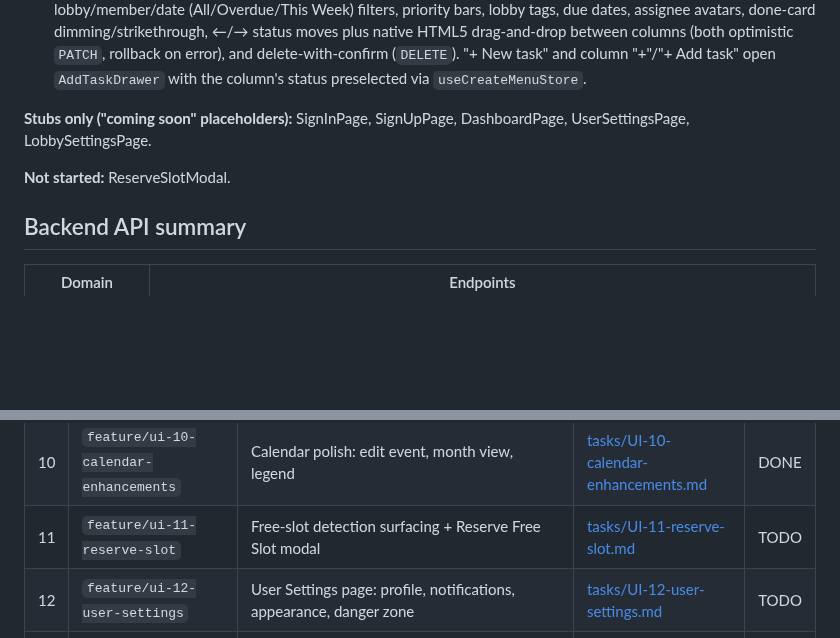
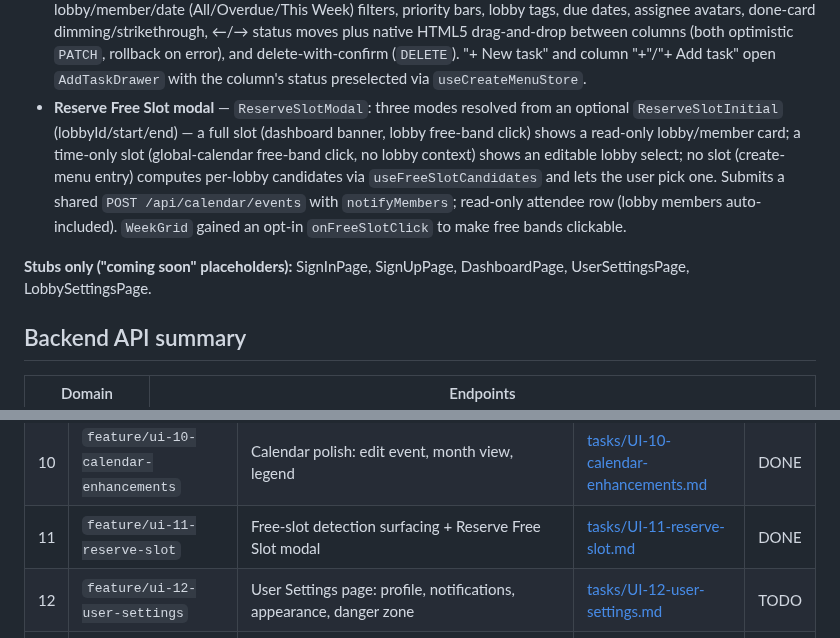
Before and after one commit to Pan14ek/lined, a Markdown page: lined-web/docs/UI_TASKS.md, 2 parts joined by grey strips. GitHub-like rendering; blank space fills up the shorter version.

Commit message:
docs(web): mark task 11 (reserve-slot) DONE in UI_TASKS.md

```diff
--- a/lined-web/docs/UI_TASKS.md
+++ b/lined-web/docs/UI_TASKS.md
@@ -44,12 +44,11 @@ exist for every task, including `create-lobby` (task 4), `calendar-month`
 - **Lobby Calendar tab** — `LobbyCalendarView`, `DayAgendaModal`: week grid scoped to one lobby (events filtered client-side, colored by lobby type), free-slot bands from `GET /api/lobbies/{id}/free-slots`, a simplified 2-item legend, lobby-locked event creation, and day-overflow handling (lane layout for overlapping events, a "+N more" pill past 4 visible events, click-to-open day agenda listing all events + free slots for that day). `WeekGrid` was generalised (prop-driven free slots/legend, opt-in `onDayClick`) without changing the global calendar's behaviour.
 - **Add Task drawer** — `AddTaskDrawer`, `AssigneePicker`: right-side 420px sheet with title, description, assignee picker (reusable circular avatar single-select), due date (past-date warning, non-blocking), status, and notify-assignee toggle. Single-step `POST /api/tasks` create (status/description/priority/notifyAssignee all sent directly, no PATCH follow-up). Opens from the lobby Tasks tab (lobby-locked) and the global "+ Create" menu (lobby selector, since no lobby context exists there).
 - **Global Tasks Board (kanban)** — `KanbanBoard`, `KanbanColumn`, `KanbanCard`, `KanbanFilters`: three status columns (To Do / In Progress / Done) built by client-side grouping of `useMyTasks()` (`GET /api/tasks/mine`), with lobby/member/date (All/Overdue/This Week) filters, priority bars, lobby tags, due dates, assignee avatars, done-card dimming/strikethrough, ←/→ status moves plus native HTML5 drag-and-drop between columns (both optimistic `PATCH`, rollback on error), and delete-with-confirm (`DELETE`). "+ New task" and column "+"/"+ Add task" open `AddTaskDrawer` with the column's status preselected via `useCreateMenuStore`.
+- **Reserve Free Slot modal** — `ReserveSlotModal`: three modes resolved from an optional `ReserveSlotInitial` (lobbyId/start/end) — a full slot (dashboard banner, lobby free-band click) shows a read-only lobby/member card; a time-only slot (global-calendar free-band click, no lobby context) shows an editable lobby select; no slot (create-menu entry) computes per-lobby candidates via `useFreeSlotCandidates` and lets the user pick one. Submits a shared `POST /api/calendar/events` with `notifyMembers`; read-only attendee row (lobby members auto-included). `WeekGrid` gained an opt-in `onFreeSlotClick` to make free bands clickable.
 
 **Stubs only ("coming soon" placeholders):**
 SignInPage, SignUpPage, DashboardPage,
 UserSettingsPage, LobbySettingsPage.
-
-**Not started:** ReserveSlotModal.
 
 ## Backend API summary
 
@@ -87,7 +86,7 @@ UserSettingsPage, LobbySettingsPage.
 | 8 | `feature/ui-08-add-task-drawer` | Add Task drawer (title, assignee picker, due date, status) | [tasks/UI-08-add-task-drawer.md](tasks/UI-08-add-task-drawer.md) | DONE |
 | 9 | `feature/ui-09-tasks-kanban` | Global Tasks Board: 3-column kanban with filters and status transitions | [tasks/UI-09-tasks-kanban.md](tasks/UI-09-tasks-kanban.md) | DONE |
 | 10 | `feature/ui-10-calendar-enhancements` | Calendar polish: edit event, month view, legend | [tasks/UI-10-calendar-enhancements.md](tasks/UI-10-calendar-enhancements.md) | DONE |
-| 11 | `feature/ui-11-reserve-slot` | Free-slot detection surfacing + Reserve Free Slot modal | [tasks/UI-11-reserve-slot.md](tasks/UI-11-reserve-slot.md) | TODO |
+| 11 | `feature/ui-11-reserve-slot` | Free-slot detection surfacing + Reserve Free Slot modal | [tasks/UI-11-reserve-slot.md](tasks/UI-11-reserve-slot.md) | DONE |
 | 12 | `feature/ui-12-user-settings` | User Settings page: profile, notifications, appearance, danger zone | [tasks/UI-12-user-settings.md](tasks/UI-12-user-settings.md) | TODO |
 | 13 | `feature/ui-13-lobby-settings` | Lobby Settings page: general, notifications, leave/delete lobby | [tasks/UI-13-lobby-settings.md](tasks/UI-13-lobby-settings.md) | TODO |
 | 14 | `feature/ui-14-subscription-page` | Subscription & Plan page: current plan, available plans, subscribe/cancel, history | [tasks/UI-14-subscription-page.md](tasks/UI-14-subscription-page.md) | TODO |
```
